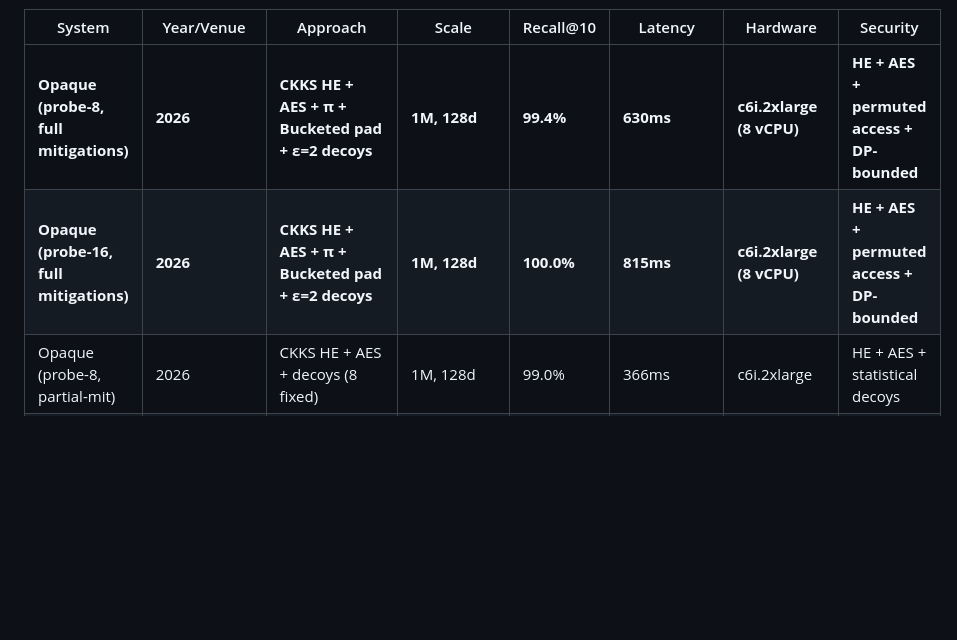
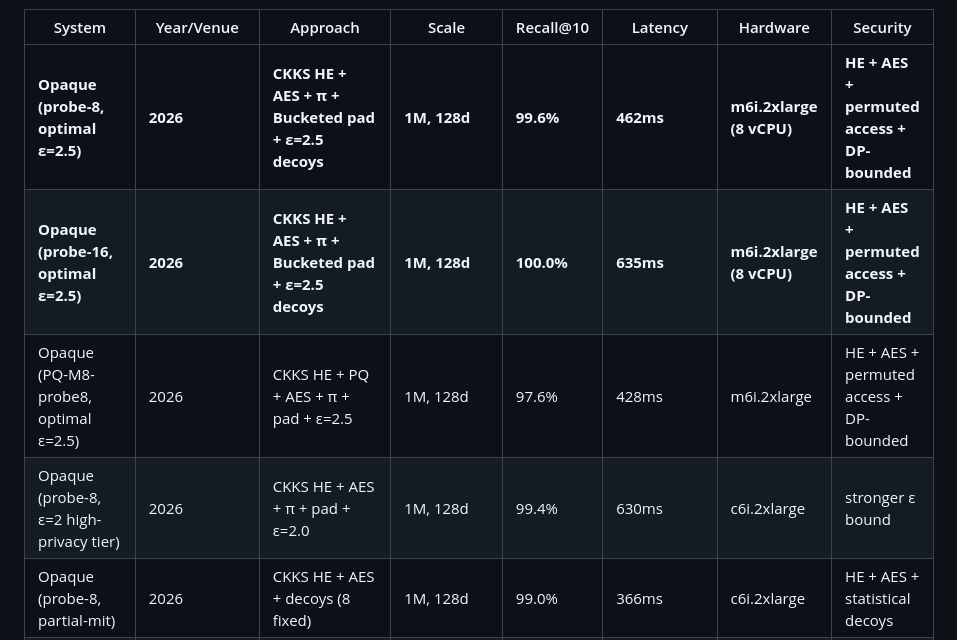
Before and after one commit to Prasad-178/opaque, a Markdown page: docs/LITERATURE_REVIEW.md, the part around the change. Rendered like a GitHub page; blank space fills up the shorter version.

```diff
--- a/docs/LITERATURE_REVIEW.md
+++ b/docs/LITERATURE_REVIEW.md
@@ -24,8 +24,10 @@ identical-or-better across configurations.
 
 | System | Year/Venue | Approach | Scale | Recall@10 | Latency | Hardware | Security |
 |--------|-----------|----------|-------|-----------|---------|----------|----------|
-| **Opaque (probe-8, full mitigations)** | **2026** | **CKKS HE + AES + π + Bucketed pad + ε=2 decoys** | **1M, 128d** | **99.4%** | **630ms** | **c6i.2xlarge (8 vCPU)** | **HE + AES + permuted access + DP-bounded** |
-| **Opaque (probe-16, full mitigations)** | **2026** | **CKKS HE + AES + π + Bucketed pad + ε=2 decoys** | **1M, 128d** | **100.0%** | **815ms** | **c6i.2xlarge (8 vCPU)** | **HE + AES + permuted access + DP-bounded** |
+| **Opaque (probe-8, optimal ε=2.5)** | **2026** | **CKKS HE + AES + π + Bucketed pad + ε=2.5 decoys** | **1M, 128d** | **99.6%** | **462ms** | **m6i.2xlarge (8 vCPU)** | **HE + AES + permuted access + DP-bounded** |
+| **Opaque (probe-16, optimal ε=2.5)** | **2026** | **CKKS HE + AES + π + Bucketed pad + ε=2.5 decoys** | **1M, 128d** | **100.0%** | **635ms** | **m6i.2xlarge (8 vCPU)** | **HE + AES + permuted access + DP-bounded** |
+| Opaque (PQ-M8-probe8, optimal ε=2.5) | 2026 | CKKS HE + PQ + AES + π + pad + ε=2.5 | 1M, 128d | 97.6% | 428ms | m6i.2xlarge | HE + AES + permuted access + DP-bounded |
+| Opaque (probe-8, ε=2 high-privacy tier) | 2026 | CKKS HE + AES + π + pad + ε=2.0 | 1M, 128d | 99.4% | 630ms | c6i.2xlarge | stronger ε bound |
 | Opaque (probe-8, partial-mit) | 2026 | CKKS HE + AES + decoys (8 fixed) | 1M, 128d | 99.0% | 366ms | c6i.2xlarge | HE + AES + statistical decoys |
 | Opaque (PQ-M8-probe32, baseline) | 2026 | CKKS HE + PQ + AES + decoys | 1M, 128d | 100.0% | 497ms | c6i.2xlarge | HE + AES + statistical decoys |
 | Opaque (PQ, GIST, pre-mitigation) | 2026 | CKKS HE + PQ + AES + decoys | 100K, 960d | 98.0% | 497ms | M4 Pro (10 vCPU) | HE + AES + access-pattern hiding |
```
Also changed, not shown: README.md (+18 -4 lines), 1 other file.
